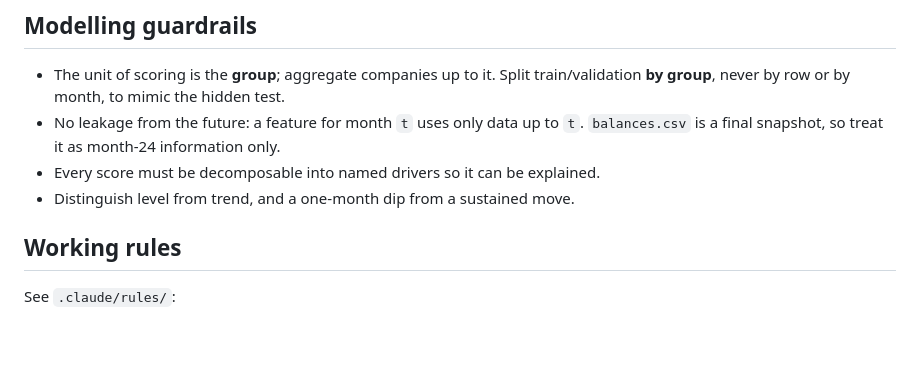
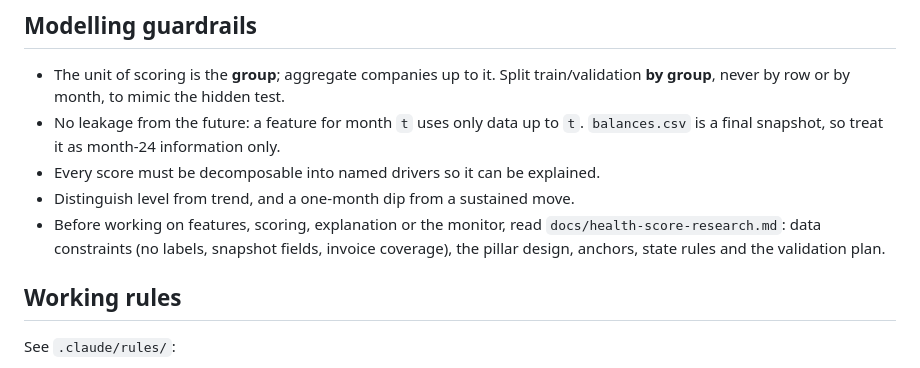
Before and after one commit to felipemagr/hackspain, a Markdown page: CLAUDE.md, the part around the change. Rendered like a GitHub page; blank space fills up the shorter version.

```diff
--- a/CLAUDE.md
+++ b/CLAUDE.md
@@ -53,6 +53,7 @@ Bonus:
 - No leakage from the future: a feature for month `t` uses only data up to `t`. `balances.csv` is a final snapshot, so treat it as month-24 information only.
 - Every score must be decomposable into named drivers so it can be explained.
 - Distinguish level from trend, and a one-month dip from a sustained move.
+- Before working on features, scoring, explanation or the monitor, read `docs/health-score-research.md`: data constraints (no labels, snapshot fields, invoice coverage), the pillar design, anchors, state rules and the validation plan.
 
 ## Working rules
 
```
Also changed, not shown: docs/health-score-research.md (added, +152 -0 lines).
